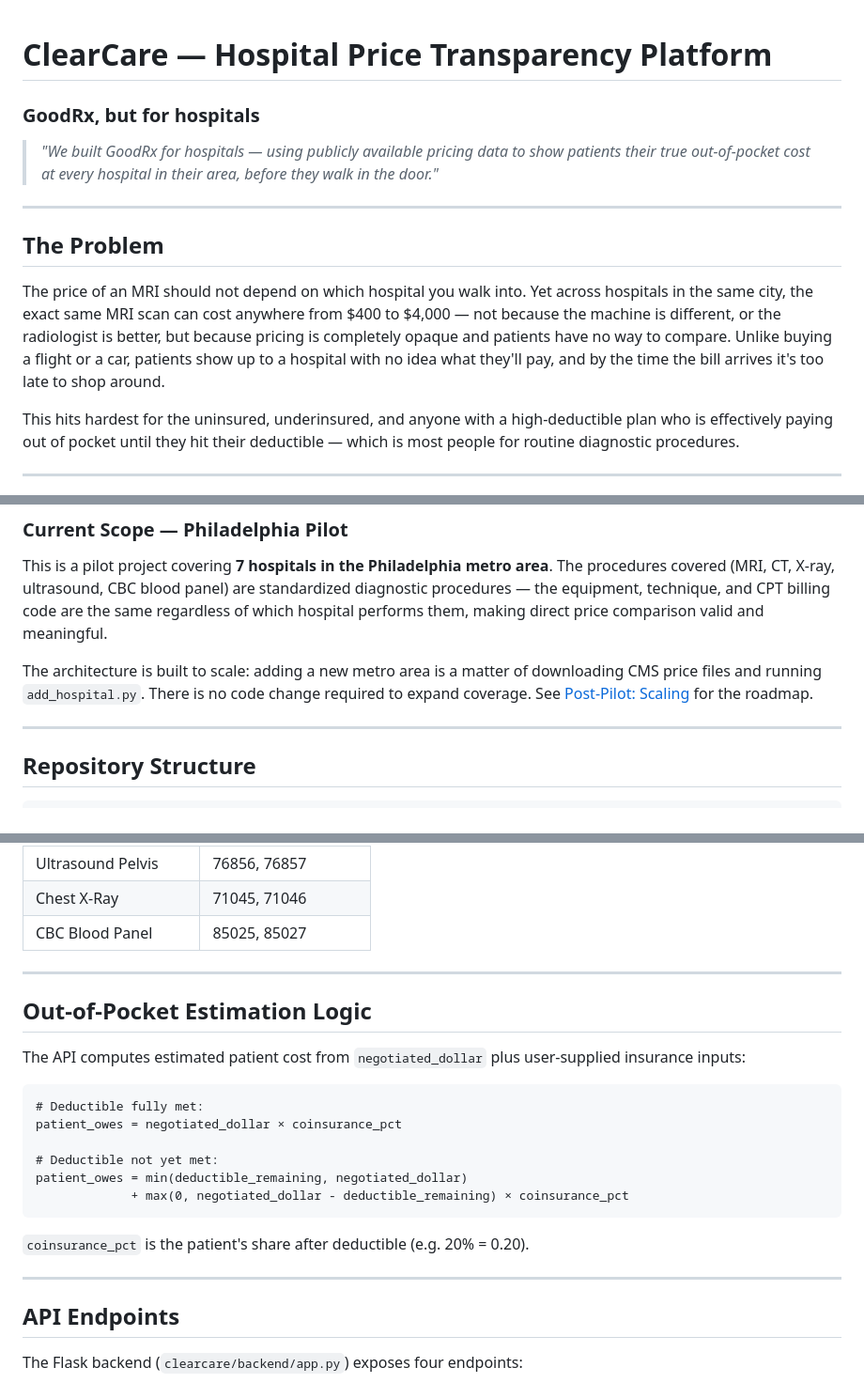
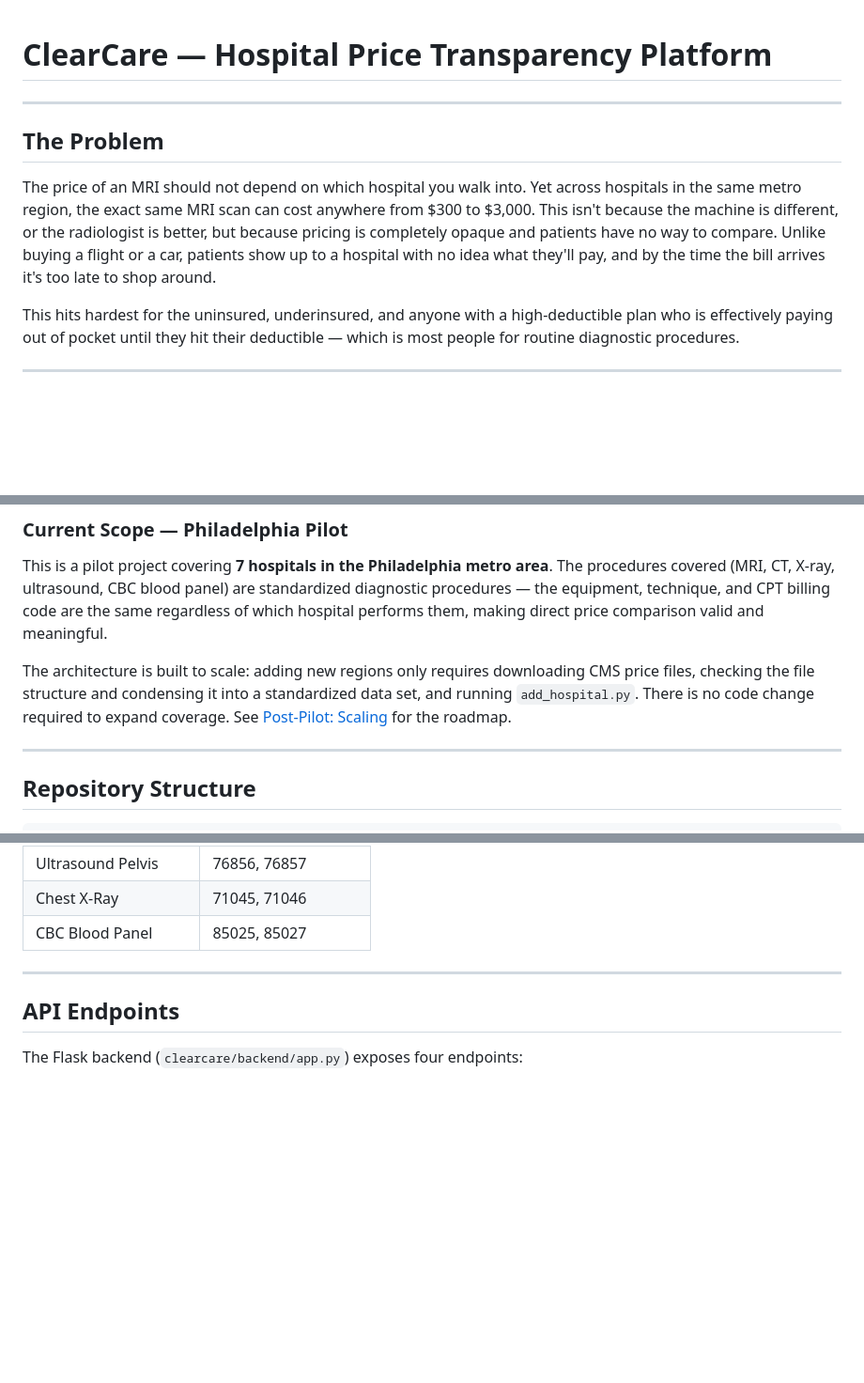
Before and after one commit to AnalyticDog13/Yahu_Price_Transparency, a Markdown page: README.md, 3 parts joined by grey strips. Shown at 94% size. Rendered like a GitHub page; blank space fills up the shorter version.

````diff
--- a/README.md
+++ b/README.md
@@ -1,13 +1,10 @@
 # ClearCare — Hospital Price Transparency Platform
-### GoodRx, but for hospitals
-
-> *"We built GoodRx for hospitals — using publicly available pricing data to show patients their true out-of-pocket cost at every hospital in their area, before they walk in the door."*
 
 ---
 
 ## The Problem
 
-The price of an MRI should not depend on which hospital you walk into. Yet across hospitals in the same city, the exact same MRI scan can cost anywhere from $400 to $4,000 — not because the machine is different, or the radiologist is better, but because pricing is completely opaque and patients have no way to compare. Unlike buying a flight or a car, patients show up to a hospital with no idea what they'll pay, and by the time the bill arrives it's too late to shop around.
+The price of an MRI should not depend on which hospital you walk into. Yet across hospitals in the same metro region, the exact same MRI scan can cost anywhere from $300 to $3,000. This isn't because the machine is different, or the radiologist is better, but because pricing is completely opaque and patients have no way to compare. Unlike buying a flight or a car, patients show up to a hospital with no idea what they'll pay, and by the time the bill arrives it's too late to shop around.
 
 This hits hardest for the uninsured, underinsured, and anyone with a high-deductible plan who is effectively paying out of pocket until they hit their deductible — which is most people for routine diagnostic procedures.
 
@@ -23,7 +20,7 @@ A user enters their procedure and insurance provider. ClearCare returns a ranked
 
 This is a pilot project covering **7 hospitals in the Philadelphia metro area**. The procedures covered (MRI, CT, X-ray, ultrasound, CBC blood panel) are standardized diagnostic procedures — the equipment, technique, and CPT billing code are the same regardless of which hospital performs them, making direct price comparison valid and meaningful.
 
-The architecture is built to scale: adding a new metro area is a matter of downloading CMS price files and running `add_hospital.py`. There is no code change required to expand coverage. See [Post-Pilot: Scaling](#post-pilot-scaling-to-other-regions-and-nationwide) for the roadmap.
+The architecture is built to scale: adding new regions only requires downloading CMS price files, checking the file structure and condensing it into a standardized data set, and running `add_hospital.py`. There is no code change required to expand coverage. See [Post-Pilot: Scaling](#post-pilot-scaling-to-other-regions-and-nationwide) for the roadmap.
 
 ---
 
@@ -221,23 +204,6 @@ This is the contract between the backend and the frontend. One row = one price f
 
 ---
 
-## Out-of-Pocket Estimation Logic
-
-The API computes estimated patient cost from `negotiated_dollar` plus user-supplied insurance inputs:
-
-```
-# Deductible fully met:
-patient_owes = negotiated_dollar × coinsurance_pct
-
-# Deductible not yet met:
-patient_owes = min(deductible_remaining, negotiated_dollar)
-             + max(0, negotiated_dollar - deductible_remaining) × coinsurance_pct
-```
-
-`coinsurance_pct` is the patient's share after deductible (e.g. 20% = 0.20).
-
----
-
 ## API Endpoints
 
 The Flask backend (`clearcare/backend/app.py`) exposes four endpoints:
````
Also changed, not shown: other parts of README.md (+13 -27 lines).
